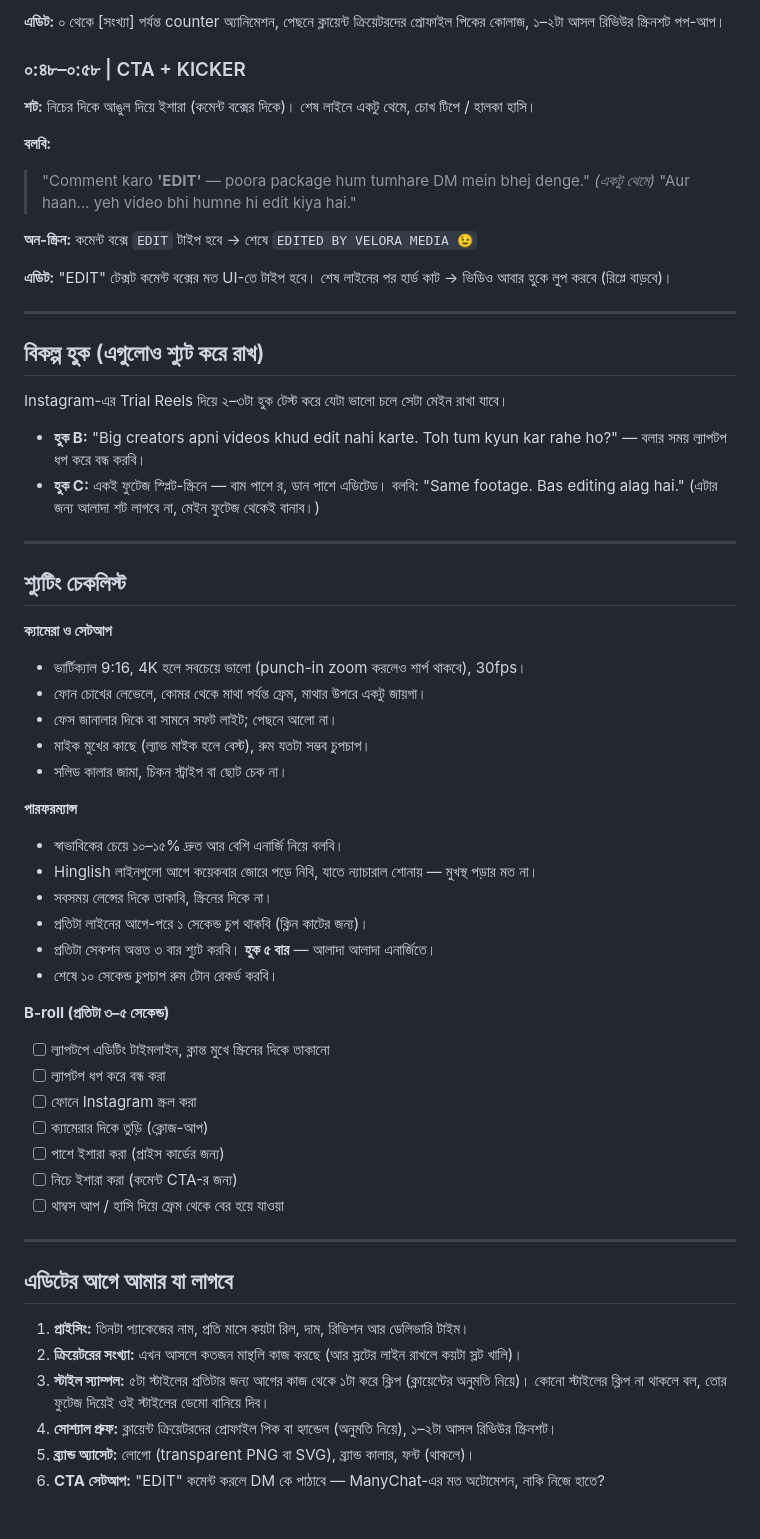
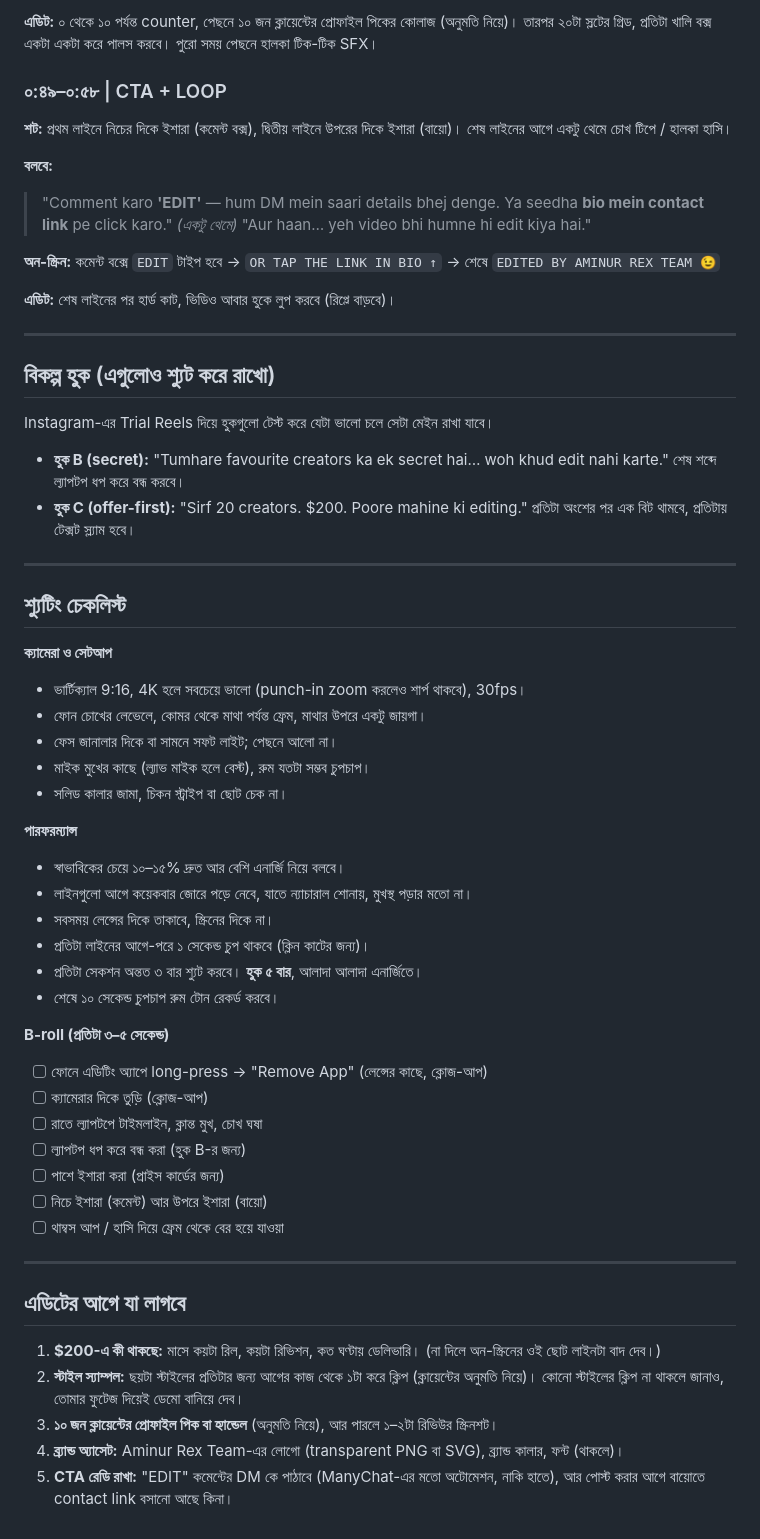
Before and after one commit to order-byte/velora-media, a Markdown page: content/monthly-package-reel/script.md, the part around one of its changes. GitHub-like rendering.

```diff
--- a/content/monthly-package-reel/script.md
+++ b/content/monthly-package-reel/script.md
@@ -98,27 +97,27 @@
 
-**এডিট:** ০ থেকে [সংখ্যা] পর্যন্ত counter অ্যানিমেশন, পেছনে ক্লায়েন্ট ক্রিয়েটরদের প্রোফাইল পিকের কোলাজ, ১–২টা আসল রিভিউর স্ক্রিনশট পপ-আপ।
+**এডিট:** ০ থেকে ১০ পর্যন্ত counter, পেছনে ১০ জন ক্লায়েন্টের প্রোফাইল পিকের কোলাজ (অনুমতি নিয়ে)। তারপর ২০টা স্লটের গ্রিড, প্রতিটা খালি বক্স একটা একটা করে পালস করবে। পুরো সময় পেছনে হালকা টিক-টিক SFX।
 
-### ০:৪৮–০:৫৮ | CTA + KICKER
+### ০:৪৯–০:৫৮ | CTA + LOOP
 
-**শট:** নিচের দিকে আঙুল দিয়ে ইশারা (কমেন্ট বক্সের দিকে)। শেষ লাইনে একটু থেমে, চোখ টিপে / হালকা হাসি।
+**শট:** প্রথম লাইনে নিচের দিকে ইশারা (কমেন্ট বক্স), দ্বিতীয় লাইনে উপরের দিকে ইশারা (বায়ো)। শেষ লাইনের আগে একটু থেমে চোখ টিপে / হালকা হাসি।
 
-**বলবি:**
-> "Comment karo **'EDIT'** — poora package hum tumhare DM mein bhej denge."
+**বলবে:**
+> "Comment karo **'EDIT'** — hum DM mein saari details bhej denge. Ya seedha **bio mein contact link** pe click karo."
 > *(একটু থেমে)*
 > "Aur haan… yeh video bhi humne hi edit kiya hai."
 
-**অন-স্ক্রিন:** কমেন্ট বক্সে `EDIT` টাইপ হবে → শেষে `EDITED BY VELORA MEDIA 😉`
+**অন-স্ক্রিন:** কমেন্ট বক্সে `EDIT` টাইপ হবে → `OR TAP THE LINK IN BIO ↑` → শেষে `EDITED BY AMINUR REX TEAM 😉`
 
-**এডিট:** "EDIT" টেক্সট কমেন্ট বক্সের মত UI-তে টাইপ হবে। শেষ লাইনের পর হার্ড কাট → ভিডিও আবার হুকে লুপ করবে (রিপ্লে বাড়বে)।
+**এডিট:** শেষ লাইনের পর হার্ড কাট, ভিডিও আবার হুকে লুপ করবে (রিপ্লে বাড়বে)।
 
 ---
 
-## বিকল্প হুক (এগুলোও শ্যুট করে রাখ)
+## বিকল্প হুক (এগুলোও শ্যুট করে রাখো)
 
-Instagram-এর Trial Reels দিয়ে ২–৩টা হুক টেস্ট করে যেটা ভালো চলে সেটা মেইন রাখা যাবে।
+Instagram-এর Trial Reels দিয়ে হুকগুলো টেস্ট করে যেটা ভালো চলে সেটা মেইন রাখা যাবে।
 
-- **হুক B:** "Big creators apni videos khud edit nahi karte. Toh tum kyun kar rahe ho?" — বলার সময় ল্যাপটপ ধপ করে বন্ধ করবি।
-- **হুক C:** একই ফুটেজ স্প্লিট-স্ক্রিনে — বাম পাশে র, ডান পাশে এডিটেড। বলবি: "Same footage. Bas editing alag hai." (এটার জন্য আলাদা শট লাগবে না, মেইন ফুটেজ থেকেই বানাব।)
+- **হুক B (secret):** "Tumhare favourite creators ka ek secret hai… woh khud edit nahi karte." শেষ শব্দে ল্যাপটপ ধপ করে বন্ধ করবে।
+- **হুক C (offer-first):** "Sirf 20 creators. $200. Poore mahine ki editing." প্রতিটা অংশের পর এক বিট থামবে, প্রতিটায় টেক্সট স্ল্যাম হবে।
 
 ---
 
@@ -132,29 +131,28 @@ Instagram-এর Trial Reels দিয়ে ২–৩টা হুক টেস
 - সলিড কালার জামা, চিকন স্ট্রাইপ বা ছোট চেক না।
 
 **পারফরম্যান্স**
-- স্বাভাবিকের চেয়ে ১০–১৫% দ্রুত আর বেশি এনার্জি নিয়ে বলবি।
-- Hinglish লাইনগুলো আগে কয়েকবার জোরে পড়ে নিবি, যাতে ন্যাচারাল শোনায় — মুখস্থ পড়ার মত না।
-- সবসময় লেন্সের দিকে তাকাবি, স্ক্রিনের দিকে না।
-- প্রতিটা লাইনের আগে-পরে ১ সেকেন্ড চুপ থাকবি (ক্লিন কাটের জন্য)।
-- প্রতিটা সেকশন অন্তত ৩ বার শ্যুট করবি। **হুক ৫ বার** — আলাদা আলাদা এনার্জিতে।
-- শেষে ১০ সেকেন্ড চুপচাপ রুম টোন রেকর্ড করবি।
+- স্বাভাবিকের চেয়ে ১০–১৫% দ্রুত আর বেশি এনার্জি নিয়ে বলবে।
+- লাইনগুলো আগে কয়েকবার জোরে পড়ে নেবে, যাতে ন্যাচারাল শোনায়, মুখস্থ পড়ার মতো না।
+- সবসময় লেন্সের দিকে তাকাবে, স্ক্রিনের দিকে না।
+- প্রতিটা লাইনের আগে-পরে ১ সেকেন্ড চুপ থাকবে (ক্লিন কাটের জন্য)।
+- প্রতিটা সেকশন অন্তত ৩ বার শ্যুট করবে। **হুক ৫ বার**, আলাদা আলাদা এনার্জিতে।
+- শেষে ১০ সেকেন্ড চুপচাপ রুম টোন রেকর্ড করবে।
 
 **B-roll (প্রতিটা ৩–৫ সেকেন্ড)**
-- [ ] ল্যাপটপে এডিটিং টাইমলাইন, ক্লান্ত মুখে স্ক্রিনের দিকে তাকানো
-- [ ] ল্যাপটপ ধপ করে বন্ধ করা
-- [ ] ফোনে Instagram স্ক্রল করা
+- [ ] ফোনে এডিটিং অ্যাপে long-press → "Remove App" (লেন্সের কাছে, ক্লোজ-আপ)
 - [ ] ক্যামেরার দিকে তুড়ি (ক্লোজ-আপ)
+- [ ] রাতে ল্যাপটপে টাইমলাইন, ক্লান্ত মুখ, চোখ ঘষা
+- [ ] ল্যাপটপ ধপ করে বন্ধ করা (হুক B-র জন্য)
 - [ ] পাশে ইশারা করা (প্রাইস কার্ডের জন্য)
-- [ ] নিচে ইশারা করা (কমেন্ট CTA-র জন্য)
+- [ ] নিচে ইশারা (কমেন্ট) আর উপরে ইশারা (বায়ো)
 - [ ] থাম্বস আপ / হাসি দিয়ে ফ্রেম থেকে বের হয়ে যাওয়া
 
 ---
 
-## এডিটের আগে আমার যা লাগবে
+## এডিটের আগে যা লাগবে
 
-1. **প্রাইসিং:** তিনটা প্যাকেজের নাম, প্রতি মাসে কয়টা রিল, দাম, রিভিশন আর ডেলিভারি টাইম।
-2. **ক্রিয়েটরের সংখ্যা:** এখন আসলে কতজন মান্থলি কাজ করছে (আর স্লটের লাইন রাখলে কয়টা স্লট খালি)।
-3. **স্টাইল স্যাম্পল:** ৫টা স্টাইলের প্রতিটার জন্য আগের কাজ থেকে ১টা করে ক্লিপ (ক্লায়েন্টের অনুমতি নিয়ে)। কোনো স্টাইলের ক্লিপ না থাকলে বল, তোর ফুটেজ দিয়েই ওই স্টাইলের ডেমো বানিয়ে দিব।
-4. **সোশ্যাল প্রুফ:** ক্লায়েন্ট ক্রিয়েটরদের প্রোফাইল পিক বা হ্যান্ডেল (অনুমতি নিয়ে), ১–২টা আসল রিভিউর স্ক্রিনশট।
-5. **ব্র্যান্ড অ্যাসেট:** লোগো (transparent PNG বা SVG), ব্র্যান্ড কালার, ফন্ট (থাকলে)।
-6. **CTA সেটআপ:** "EDIT" কমেন্ট করলে DM কে পাঠাবে — ManyChat-এর মত অটোমেশন, নাকি নিজে হাতে?
+1. **$200-এ কী থাকছে:** মাসে কয়টা রিল, কয়টা রিভিশন, কত ঘণ্টায় ডেলিভারি। (না দিলে অন-স্ক্রিনের ওই ছোট লাইনটা বাদ দেব।)
+2. **স্টাইল স্যাম্পল:** ছয়টা স্টাইলের প্রতিটার জন্য আগের কাজ থেকে ১টা করে ক্লিপ (ক্লায়েন্টের অনুমতি নিয়ে)। কোনো স্টাইলের ক্লিপ না থাকলে জানাও, তোমার ফুটেজ দিয়েই ডেমো বানিয়ে দেব।
+3. **১০ জন ক্লায়েন্টের প্রোফাইল পিক বা হ্যান্ডেল** (অনুমতি নিয়ে), আর পারলে ১–২টা রিভিউর স্ক্রিনশট।
+4. **ব্র্যান্ড অ্যাসেট:** Aminur Rex Team-এর লোগো (transparent PNG বা SVG), ব্র্যান্ড কালার, ফন্ট (থাকলে)।
+5. **CTA রেডি রাখা:** "EDIT" কমেন্টের DM কে পাঠাবে (ManyChat-এর মতো অটোমেশন, নাকি হাতে), আর পোস্ট করার আগে বায়োতে contact link বসানো আছে কিনা।
```
Also changed, not shown: other parts of content/monthly-package-reel/script.md (+50 -51 lines).
